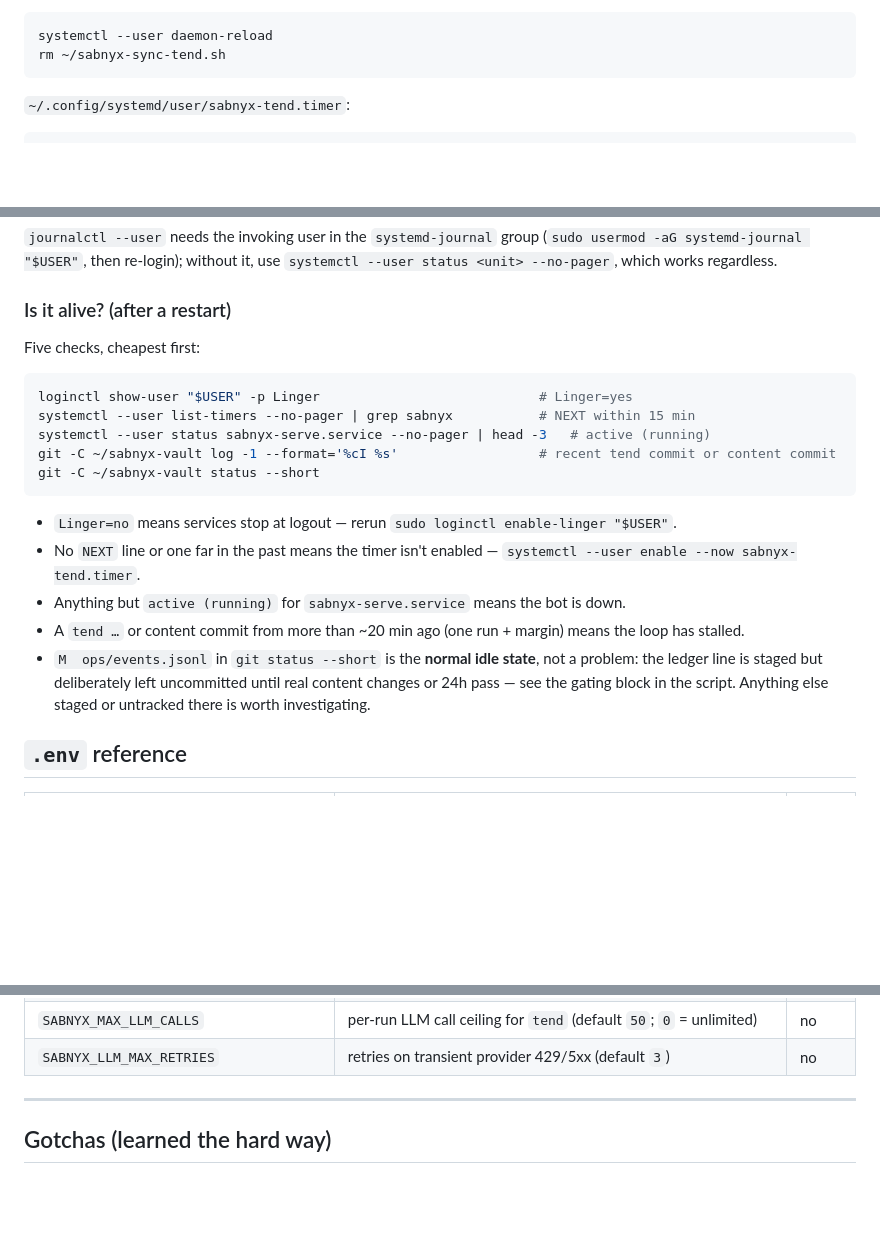
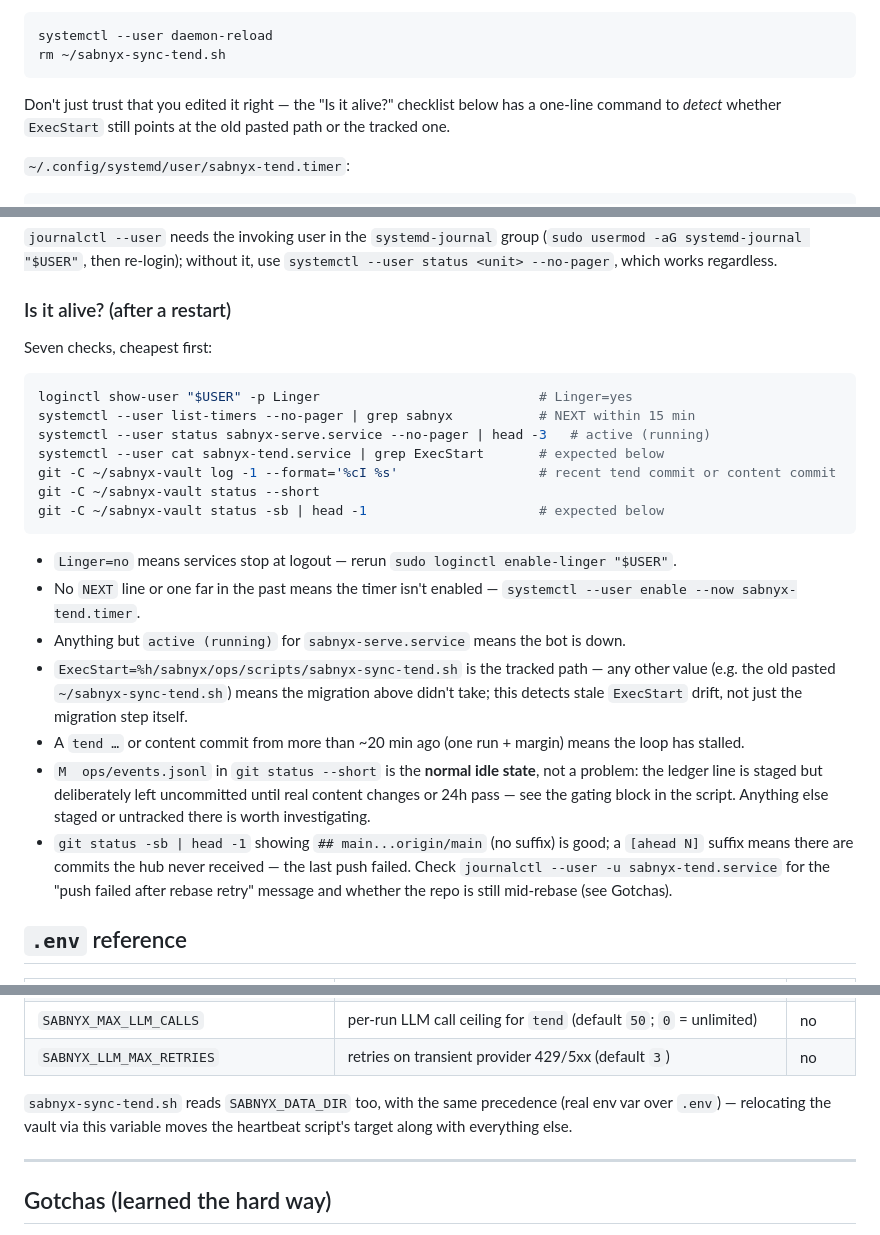
Before and after one commit to policecar/sabnyx, a Markdown page: docs/deployment.md, 3 parts joined by grey strips. Rendered like a GitHub page; blank space fills up the shorter version.

````diff
--- a/docs/deployment.md
+++ b/docs/deployment.md
@@ -178,6 +182,9 @@ TasksMax=256
 systemctl --user daemon-reload
 rm ~/sabnyx-sync-tend.sh
 ```
+Don't just trust that you edited it right — the "Is it alive?" checklist
+below has a one-line command to *detect* whether `ExecStart` still points
+at the old pasted path or the tracked one.
 
 `~/.config/systemd/user/sabnyx-tend.timer`:
 ```ini
@@ -321,19 +341,23 @@ systemctl --user list-timers | grep sabnyx           # next tend run
 `systemctl --user status <unit> --no-pager`, which works regardless.
 
 ### Is it alive? (after a restart)
-Five checks, cheapest first:
+Seven checks, cheapest first:
 ```bash
 loginctl show-user "$USER" -p Linger                            # Linger=yes
 systemctl --user list-timers --no-pager | grep sabnyx           # NEXT within 15 min
 systemctl --user status sabnyx-serve.service --no-pager | head -3   # active (running)
+systemctl --user cat sabnyx-tend.service | grep ExecStart       # expected below
 git -C ~/sabnyx-vault log -1 --format='%cI %s'                  # recent tend commit or content commit
 git -C ~/sabnyx-vault status --short
+git -C ~/sabnyx-vault status -sb | head -1                      # expected below
 ```
 - `Linger=no` means services stop at logout — rerun `sudo loginctl enable-linger "$USER"`.
 - No `NEXT` line or one far in the past means the timer isn't enabled — `systemctl --user enable --now sabnyx-tend.timer`.
 - Anything but `active (running)` for `sabnyx-serve.service` means the bot is down.
+- `ExecStart=%h/sabnyx/ops/scripts/sabnyx-sync-tend.sh` is the tracked path — any other value (e.g. the old pasted `~/sabnyx-sync-tend.sh`) means the migration above didn't take; this detects stale `ExecStart` drift, not just the migration step itself.
 - A `tend …` or content commit from more than ~20 min ago (one run + margin) means the loop has stalled.
 - `M  ops/events.jsonl` in `git status --short` is the **normal idle state**, not a problem: the ledger line is staged but deliberately left uncommitted until real content changes or 24h pass — see the gating block in the script. Anything else staged or untracked there is worth investigating.
+- `git status -sb | head -1` showing `## main...origin/main` (no suffix) is good; a `[ahead N]` suffix means there are commits the hub never received — the last push failed. Check `journalctl --user -u sabnyx-tend.service` for the "push failed after rebase retry" message and whether the repo is still mid-rebase (see Gotchas).
 
 ## `.env` reference
 
@@ -349,6 +373,10 @@ git -C ~/sabnyx-vault status --short
 | `SABNYX_TRUSTED_SOURCES` | `source_agent`s trusted for auto-promote (default `sabnyx-ingest`) | no |
 | `SABNYX_MAX_LLM_CALLS` | per-run LLM call ceiling for `tend` (default `50`; `0` = unlimited) | no |
 | `SABNYX_LLM_MAX_RETRIES` | retries on transient provider 429/5xx (default `3`) | no |
+
+`sabnyx-sync-tend.sh` reads `SABNYX_DATA_DIR` too, with the same precedence
+(real env var over `.env`) — relocating the vault via this variable moves
+the heartbeat script's target along with everything else.
 
 ---
 
````
Also changed, not shown: other parts of docs/deployment.md (+27 -3 lines).
